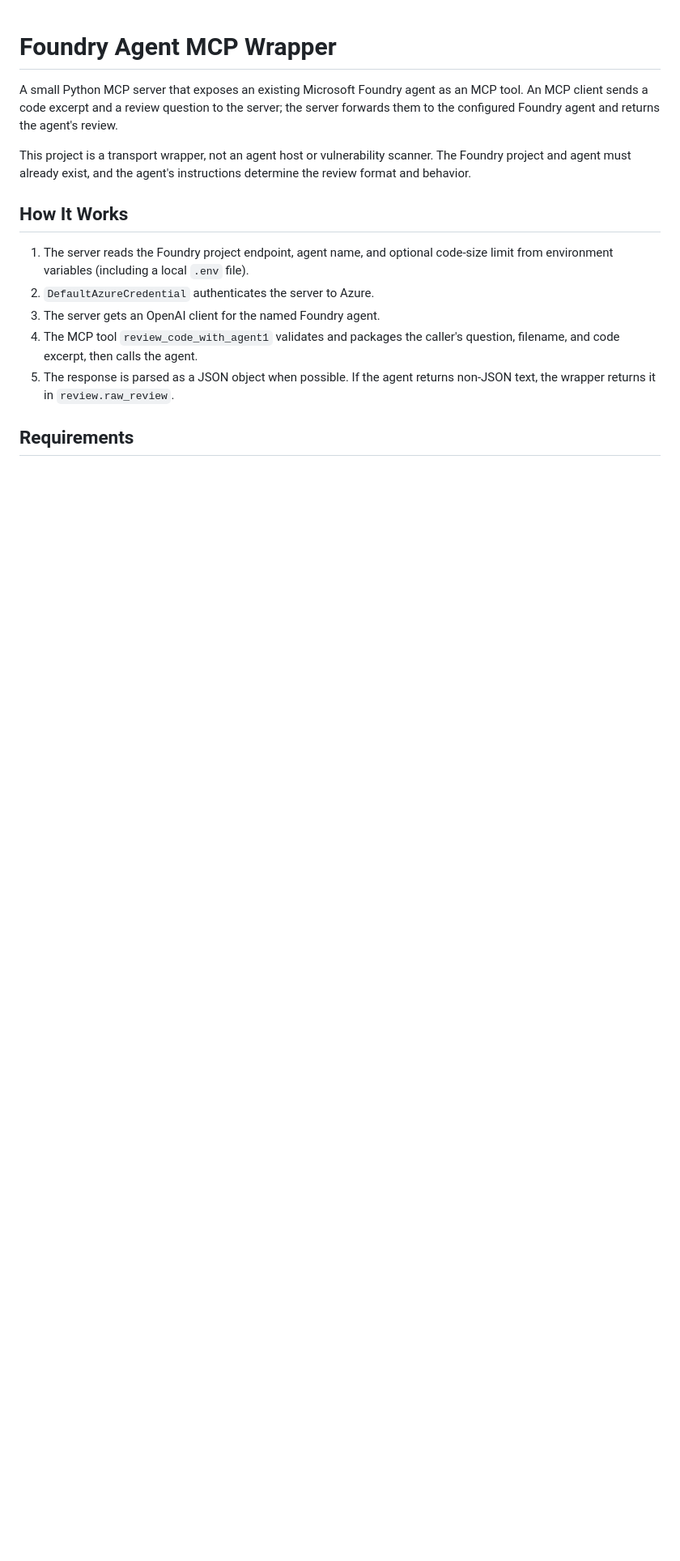
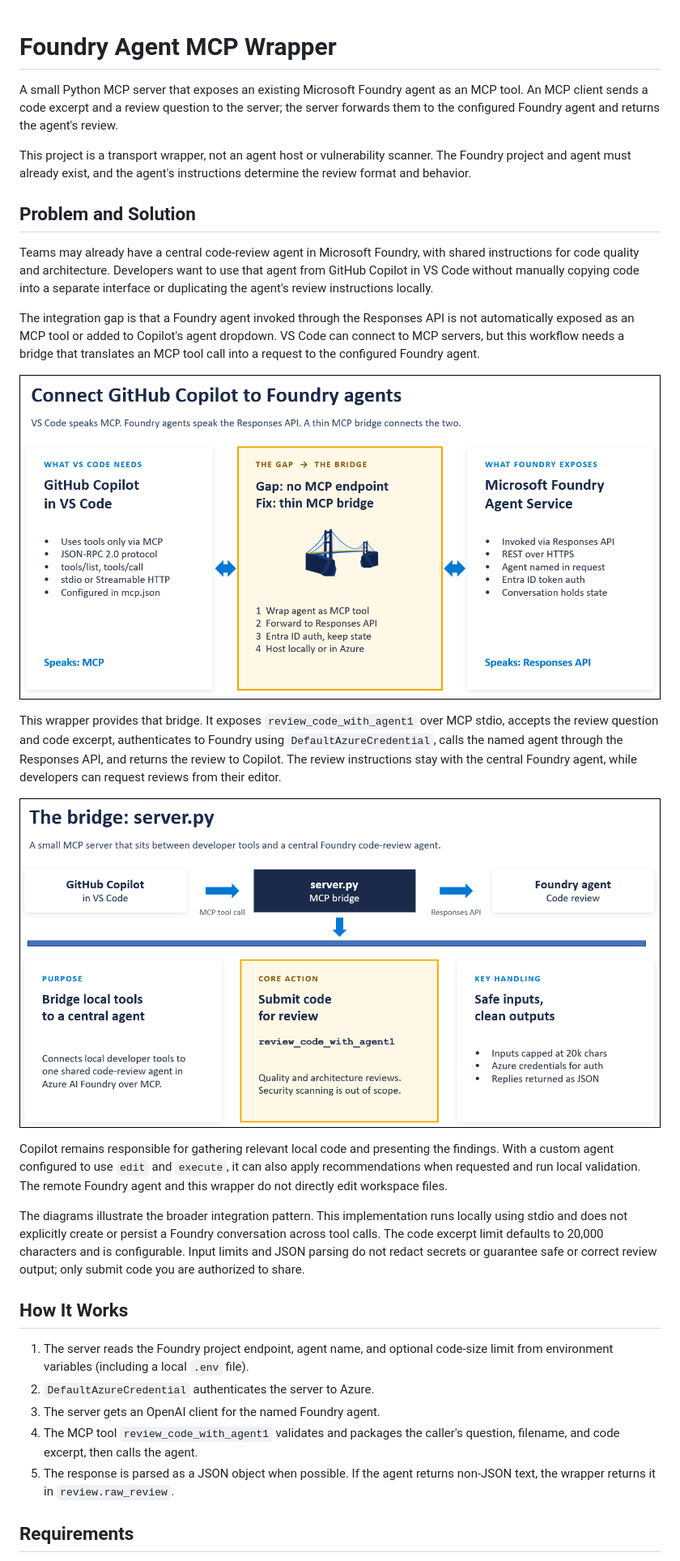
Before and after one commit to satrijotomo/foundry-agent-mcp, a Markdown page: README.md, the part around the change. Shown at 81% size. GitHub-like rendering; pictures changed too: docs/images/thebridge.png (added), docs/images/vscode2foundryproblem.png (added); blank space fills up the shorter version.

Commit message:
Explain integration problem and add architecture diagrams

```diff
--- a/README.md
+++ b/README.md
@@ -3,6 +3,22 @@
 A small Python MCP server that exposes an existing Microsoft Foundry agent as an MCP tool. An MCP client sends a code excerpt and a review question to the server; the server forwards them to the configured Foundry agent and returns the agent's review.
 
 This project is a transport wrapper, not an agent host or vulnerability scanner. The Foundry project and agent must already exist, and the agent's instructions determine the review format and behavior.
+
+## Problem and Solution
+
+Teams may already have a central code-review agent in Microsoft Foundry, with shared instructions for code quality and architecture. Developers want to use that agent from GitHub Copilot in VS Code without manually copying code into a separate interface or duplicating the agent's review instructions locally.
+
+The integration gap is that a Foundry agent invoked through the Responses API is not automatically exposed as an MCP tool or added to Copilot's agent dropdown. VS Code can connect to MCP servers, but this workflow needs a bridge that translates an MCP tool call into a request to the configured Foundry agent.
+
+![Connection diagram showing GitHub Copilot in VS Code, an MCP bridge, and Microsoft Foundry Agent Service](docs/images/vscode2foundryproblem.png)
+
+This wrapper provides that bridge. It exposes `review_code_with_agent1` over MCP stdio, accepts the review question and code excerpt, authenticates to Foundry using `DefaultAzureCredential`, calls the named agent through the Responses API, and returns the review to Copilot. The review instructions stay with the central Foundry agent, while developers can request reviews from their editor.
+
+![Wrapper diagram showing the MCP tool call from Copilot through server.py to the Foundry code-review agent](docs/images/thebridge.png)
+
+Copilot remains responsible for gathering relevant local code and presenting the findings. With a custom agent configured to use `edit` and `execute`, it can also apply recommendations when requested and run local validation. The remote Foundry agent and this wrapper do not directly edit workspace files.
+
+The diagrams illustrate the broader integration pattern. This implementation runs locally using stdio and does not explicitly create or persist a Foundry conversation across tool calls. The code excerpt limit defaults to 20,000 characters and is configurable. Input limits and JSON parsing do not redact secrets or guarantee safe or correct review output; only submit code you are authorized to share.
 
 ## How It Works
 
```
